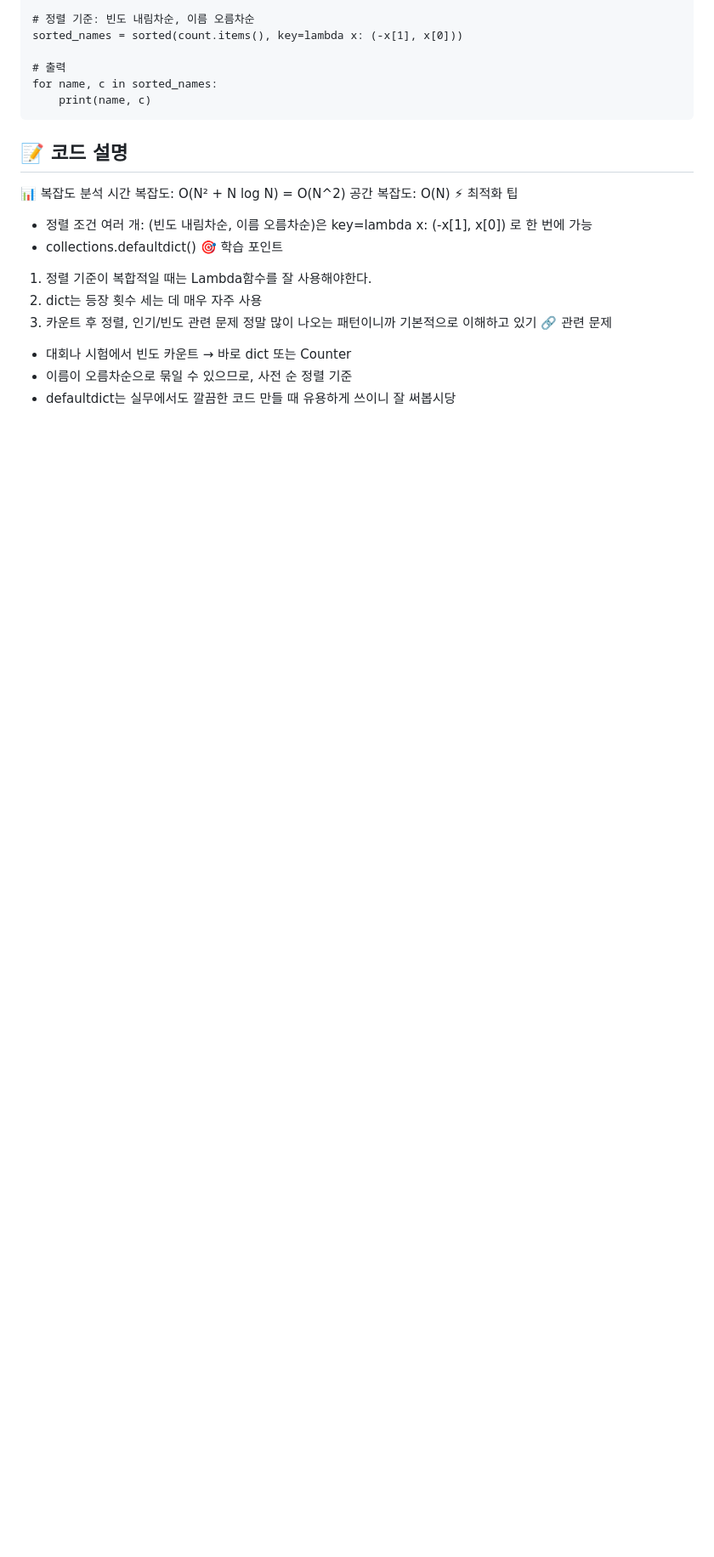
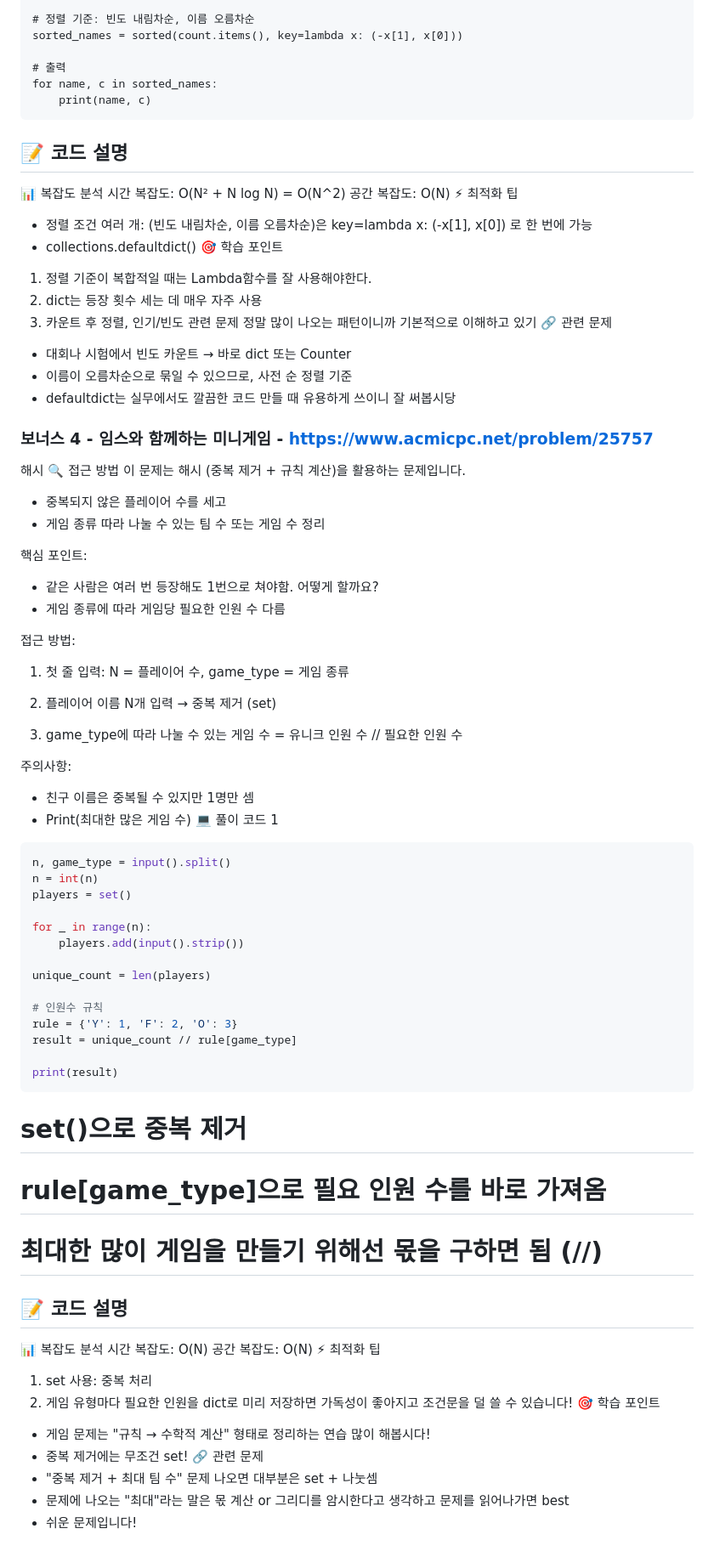
Before and after one commit to goodsosbva/JS_Algorithm-DataStructuer, a Markdown page: codingTest/스파르타_작심삼일_챌린지/README.md, the part around the change. Shown: that part at 85% size. GitHub-like rendering; blank space fills up the shorter version.

````diff
--- a/codingTest/스파르타_작심삼일_챌린지/README.md
+++ b/codingTest/스파르타_작심삼일_챌린지/README.md
@@ -559,3 +559,66 @@ for name, c in sorted_names:
 - 대회나 시험에서 빈도 카운트 → 바로 dict 또는 Counter
 - 이름이 오름차순으로 묶일 수 있으므로, 사전 순 정렬 기준
 - defaultdict는 실무에서도 깔끔한 코드 만들 때 유용하게 쓰이니 잘 써봅시당
+
+
+### 보너스 4 - 임스와 함께하는 미니게임 - https://www.acmicpc.net/problem/25757
+해시
+🔍 접근 방법
+이 문제는 해시 (중복 제거 + 규칙 계산)을 활용하는 문제입니다.
+
+- 중복되지 않은 플레이어 수를 세고
+- 게임 종류 따라 나눌 수 있는 팀 수 또는 게임 수 정리
+
+핵심 포인트:
+
+- 같은 사람은 여러 번 등장해도 1번으로 쳐야함. 어떻게 할까요?
+- 게임 종류에 따라 게임당 필요한 인원 수 다름
+
+접근 방법:
+
+1. 첫 줄 입력: N = 플레이어 수, game_type = 게임 종류
+
+2. 플레이어 이름 N개 입력 → 중복 제거 (set)
+
+3. game_type에 따라 나눌 수 있는 게임 수 = 유니크 인원 수 // 필요한 인원 수
+
+주의사항:
+
+- 친구 이름은 중복될 수 있지만 1명만 셈
+- Print(최대한 많은 게임 수)
+💻 풀이 코드 1
+```python
+n, game_type = input().split()
+n = int(n)
+players = set()
+
+for _ in range(n):
+    players.add(input().strip())
+
+unique_count = len(players)
+
+# 인원수 규칙
+rule = {'Y': 1, 'F': 2, 'O': 3}
+result = unique_count // rule[game_type]
+
+print(result)
+```
+
+# set()으로 중복 제거
+# rule[game_type]으로 필요 인원 수를 바로 가져옴
+# 최대한 많이 게임을 만들기 위해선 몫을 구하면 됨 (//)
+📝 코드 설명
+-
+📊 복잡도 분석
+시간 복잡도: O(N)
+공간 복잡도: O(N)
+⚡ 최적화 팁
+1. set 사용: 중복 처리
+2. 게임 유형마다 필요한 인원을 dict로 미리 저장하면 가독성이 좋아지고 조건문을 덜 쓸 수 있습니다!
+🎯 학습 포인트
+- 게임 문제는 "규칙 → 수학적 계산" 형태로 정리하는 연습 많이 해봅시다!
+- 중복 제거에는 무조건 set!
+🔗 관련 문제
+- "중복 제거 + 최대 팀 수" 문제 나오면 대부분은 set + 나눗셈
+- 문제에 나오는 "최대"라는 말은 몫 계산 or 그리디를 암시한다고 생각하고 문제를 읽어나가면 best
+- 쉬운 문제입니다!
````
